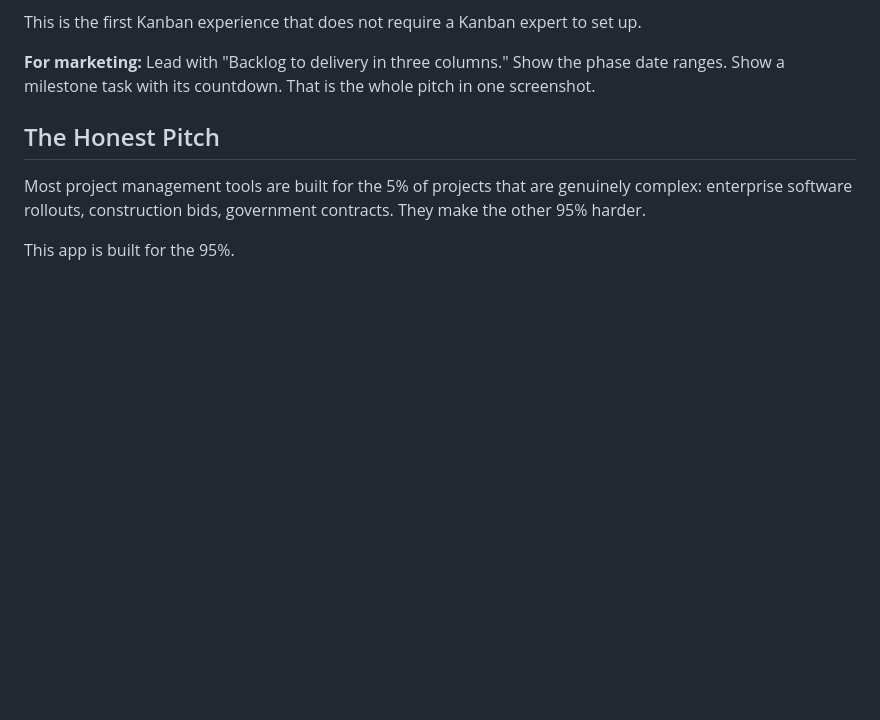
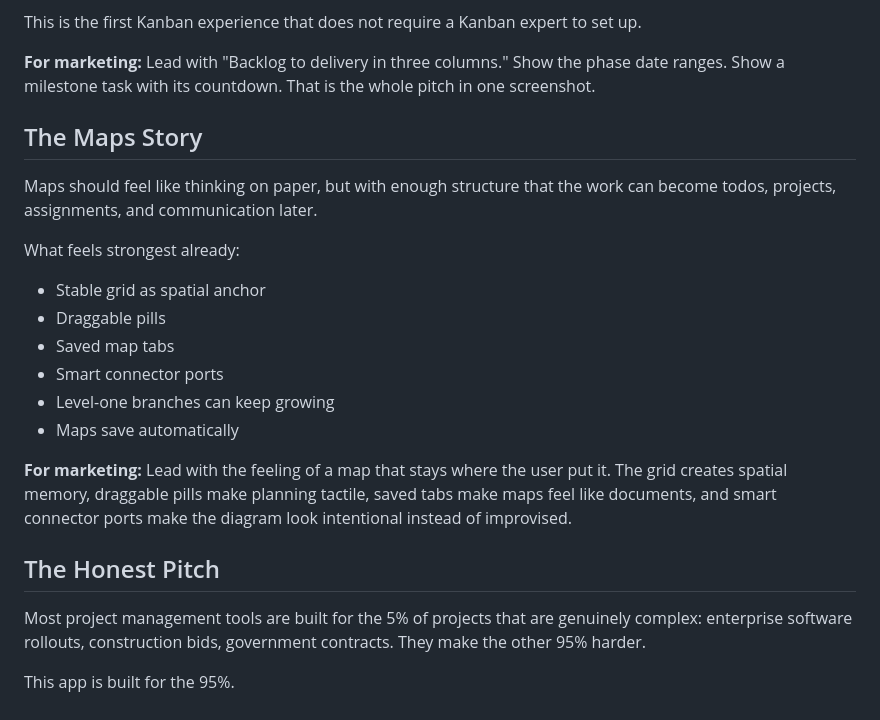
Before and after one commit to tychen742/todo, a Markdown page: docs/MARKETING.md, the part around the change. Rendered like a GitHub page; blank space fills up the shorter version.

Commit message:
Capture maps marketing strengths

```diff
--- a/docs/MARKETING.md
+++ b/docs/MARKETING.md
@@ -79,6 +79,21 @@ This is the first Kanban experience that does not require a Kanban expert to set
 
 **For marketing:** Lead with "Backlog to delivery in three columns." Show the phase date ranges. Show a milestone task with its countdown. That is the whole pitch in one screenshot.
 
+## The Maps Story
+
+Maps should feel like thinking on paper, but with enough structure that the work can become todos, projects, assignments, and communication later.
+
+What feels strongest already:
+
+- Stable grid as spatial anchor
+- Draggable pills
+- Saved map tabs
+- Smart connector ports
+- Level-one branches can keep growing
+- Maps save automatically
+
+**For marketing:** Lead with the feeling of a map that stays where the user put it. The grid creates spatial memory, draggable pills make planning tactile, saved tabs make maps feel like documents, and smart connector ports make the diagram look intentional instead of improvised.
+
 ## The Honest Pitch
 
 Most project management tools are built for the 5% of projects that are genuinely complex: enterprise software rollouts, construction bids, government contracts. They make the other 95% harder.
```
Also changed, not shown: docs/PRODUCT.md (+1 -0 lines).
